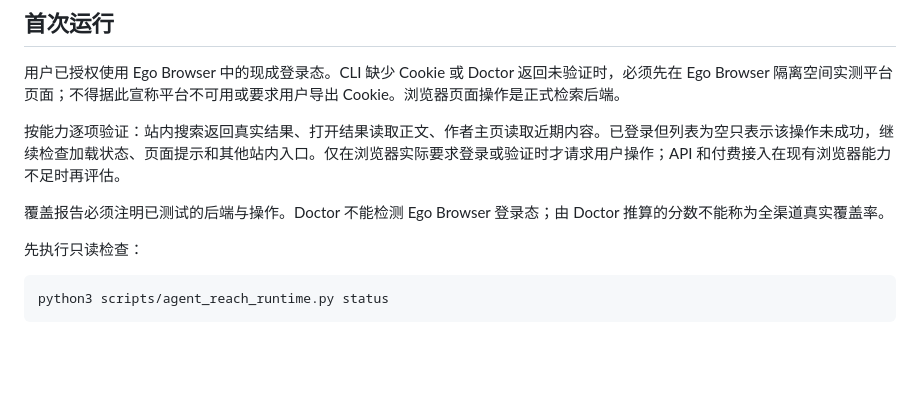
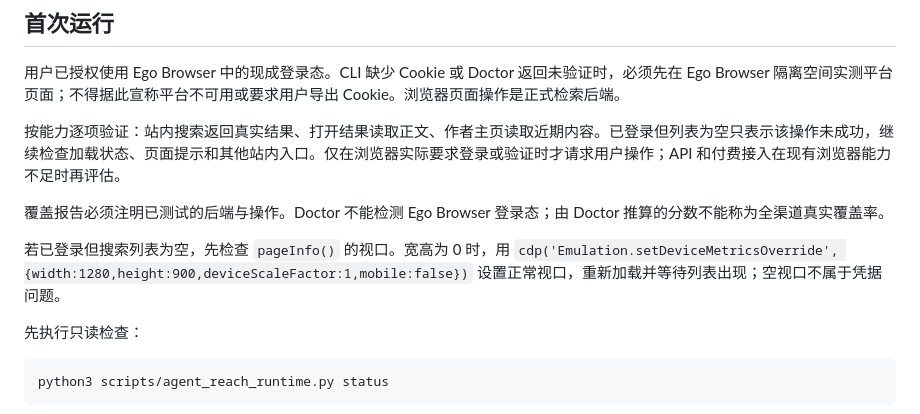
Before and after one commit to Stephen-creater/stephen-ai-hot-content-skill, a Markdown page: references/agent-reach-discovery.md, the part around the change. Drawn GitHub-style; blank space fills up the shorter version.

Commit message:
docs: diagnose empty browser viewport before auth

```diff
--- a/references/agent-reach-discovery.md
+++ b/references/agent-reach-discovery.md
@@ -9,6 +9,8 @@
 按能力逐项验证：站内搜索返回真实结果、打开结果读取正文、作者主页读取近期内容。已登录但列表为空只表示该操作未成功，继续检查加载状态、页面提示和其他站内入口。仅在浏览器实际要求登录或验证时才请求用户操作；API 和付费接入在现有浏览器能力不足时再评估。
 
 覆盖报告必须注明已测试的后端与操作。Doctor 不能检测 Ego Browser 登录态；由 Doctor 推算的分数不能称为全渠道真实覆盖率。
+
+若已登录但搜索列表为空，先检查 `pageInfo()` 的视口。宽高为 0 时，用 `cdp('Emulation.setDeviceMetricsOverride', {width:1280,height:900,deviceScaleFactor:1,mobile:false})` 设置正常视口，重新加载并等待列表出现；空视口不属于凭据问题。
 
 先执行只读检查：
 
```
